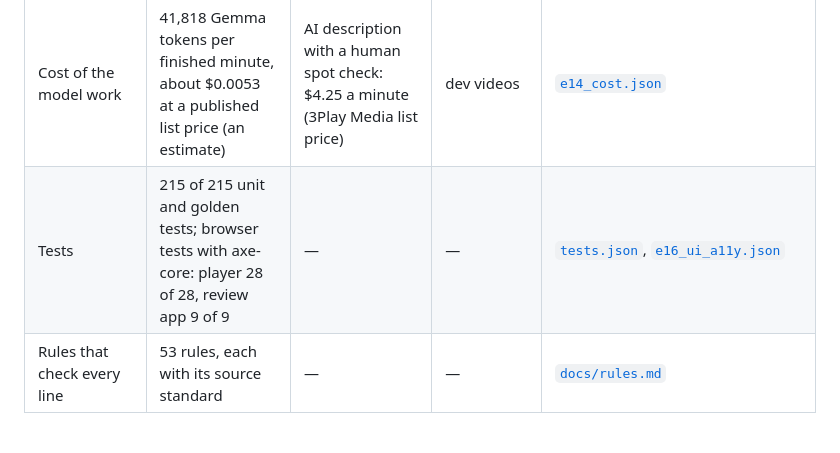
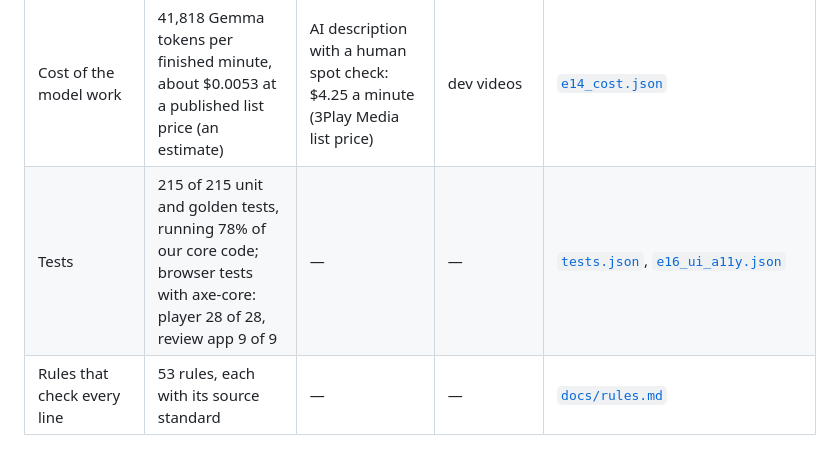
Before and after one commit to Prashant-thakur77/AccessCast, a Markdown page: README.md, the part around one of its changes. Drawn GitHub-style.

```diff
--- a/README.md
+++ b/README.md
@@ -56,7 +56,7 @@ Deck: <pending: deck.url> ·
 | Translated lines passing every check on their own | Hindi 74 of 81 · Italian 74 of 81 · Spanish 73 of 81 · French 70 of 81 · Portuguese 76 of 81 | the rest wait for a person | our two site drafts (dev) | [`e18_language_checks.json`](evidence/e18_language_checks.json) |
 | Model work on AMD | 3,730 Gemma 4 31B requests, 3.5 million tokens, 28 videos | every answer checked against the served model | all our runs | [`amd_usage.json`](evidence/amd_usage.json) |
 | Cost of the model work | 41,818 Gemma tokens per finished minute, about $0.0053 at a published list price (an estimate) | AI description with a human spot check: $4.25 a minute (3Play Media list price) | dev videos | [`e14_cost.json`](evidence/e14_cost.json) |
-| Tests | 215 of 215 unit and golden tests; browser tests with axe-core: player 28 of 28, review app 9 of 9 | — | — | [`tests.json`](evidence/tests.json), [`e16_ui_a11y.json`](evidence/e16_ui_a11y.json) |
+| Tests | 215 of 215 unit and golden tests, running 78% of our core code; browser tests with axe-core: player 28 of 28, review app 9 of 9 | — | — | [`tests.json`](evidence/tests.json), [`e16_ui_a11y.json`](evidence/e16_ui_a11y.json) |
 | Rules that check every line | 53 rules, each with its source standard | — | — | [`docs/rules.md`](docs/rules.md) |
 
 ## The problem
```
Also changed, not shown: other parts of README.md (+2 -3 lines), docs/media/describe.png (added), site/assets/samples/nasa-eclipse.jpg (added), site/assets/samples/nasa-speaker.jpg (added), site/assets/samples/sintel-snow.jpg (added), 7 other files.
